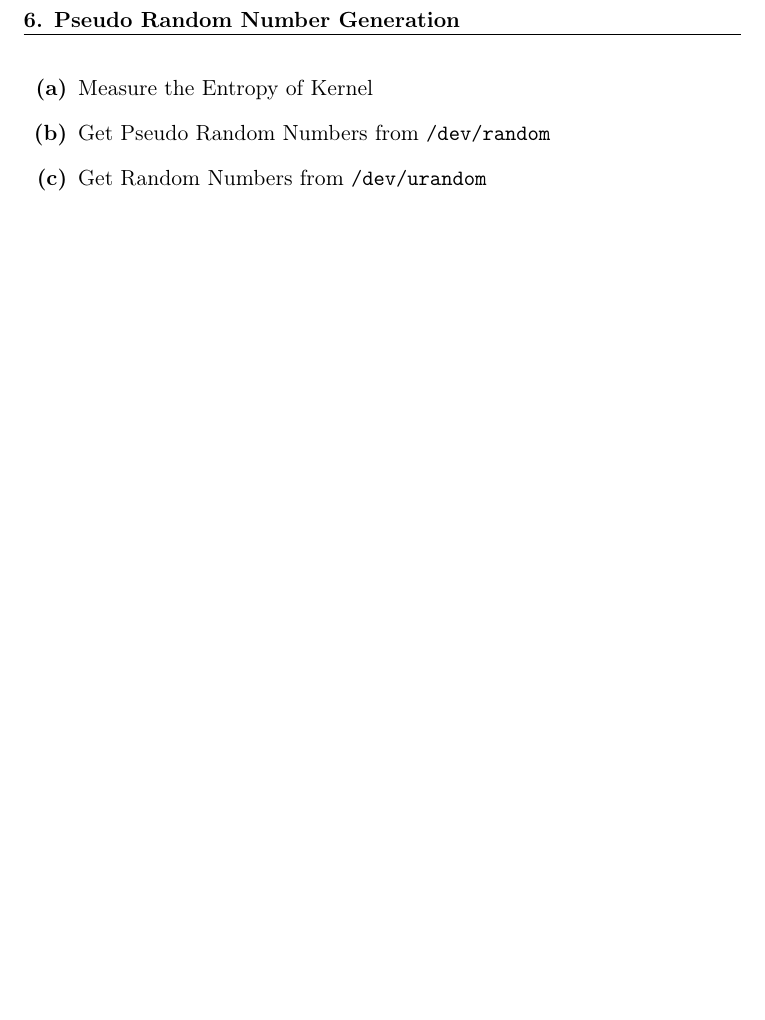
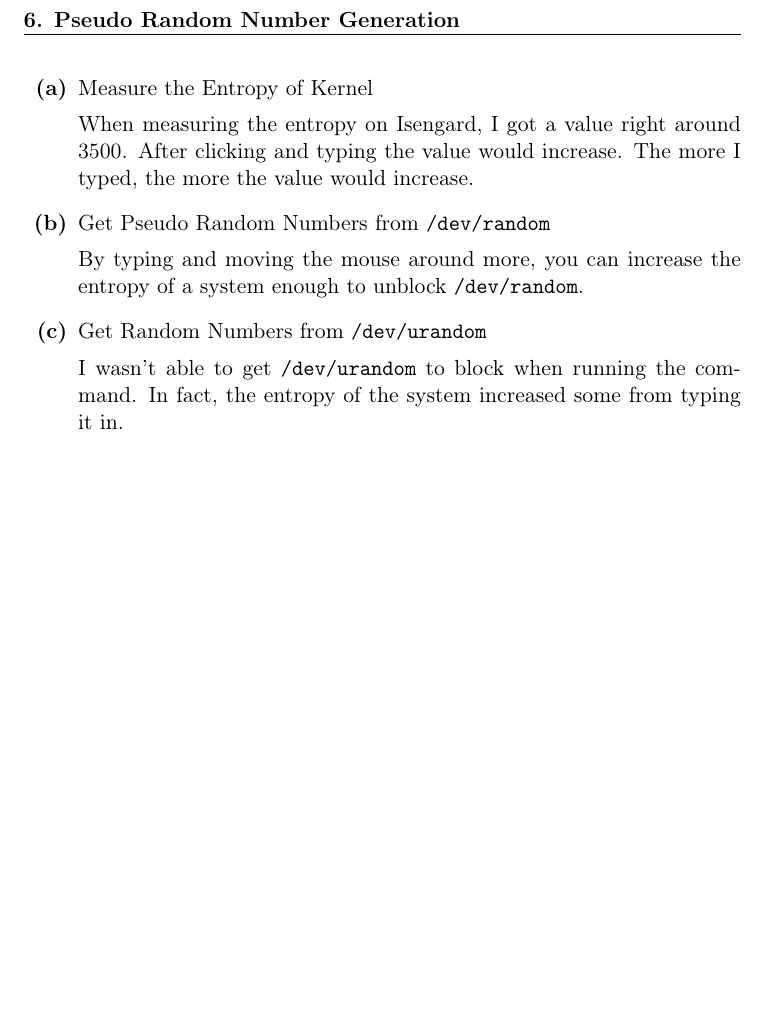
Before and after one commit to allys7/CSCI474, a LaTeX problem sheet (lab1/report.tex): part of page 3 of 3, cut so that both start at the same text, the shorter picture padded with empty space. The pictures show the PDF file lab1/report.pdf that the author committed with the source.

Commit message:
Did task 6, still can't get task 5 to work

```diff
--- a/lab1/report.tex
+++ b/lab1/report.tex
@@ -84,9 +84,19 @@ total of 446 characters).
 \begin{alphaparts}
     \questionpart{Measure the Entropy of Kernel}
 
+    When measuring the entropy on Isengard, I got a value right around 3500.
+    After clicking and typing the value would increase. The more I typed, the
+    more the value would increase.
+
     \questionpart{Get Pseudo Random Numbers from \code{/dev/random}}
 
+    By typing and moving the mouse around more, you can increase the entropy of
+    a system enough to unblock \code{/dev/random}.
+
     \questionpart{Get Random Numbers from \code{/dev/urandom}}
+
+    I wasn't able to get \code{/dev/urandom} to block when running the command.
+    In fact, the entropy of the system increased some from typing it in.
 \end{alphaparts}
 
 \end{document}
```
Also changed, not shown: lab1/report.pdf, 1 other file.
